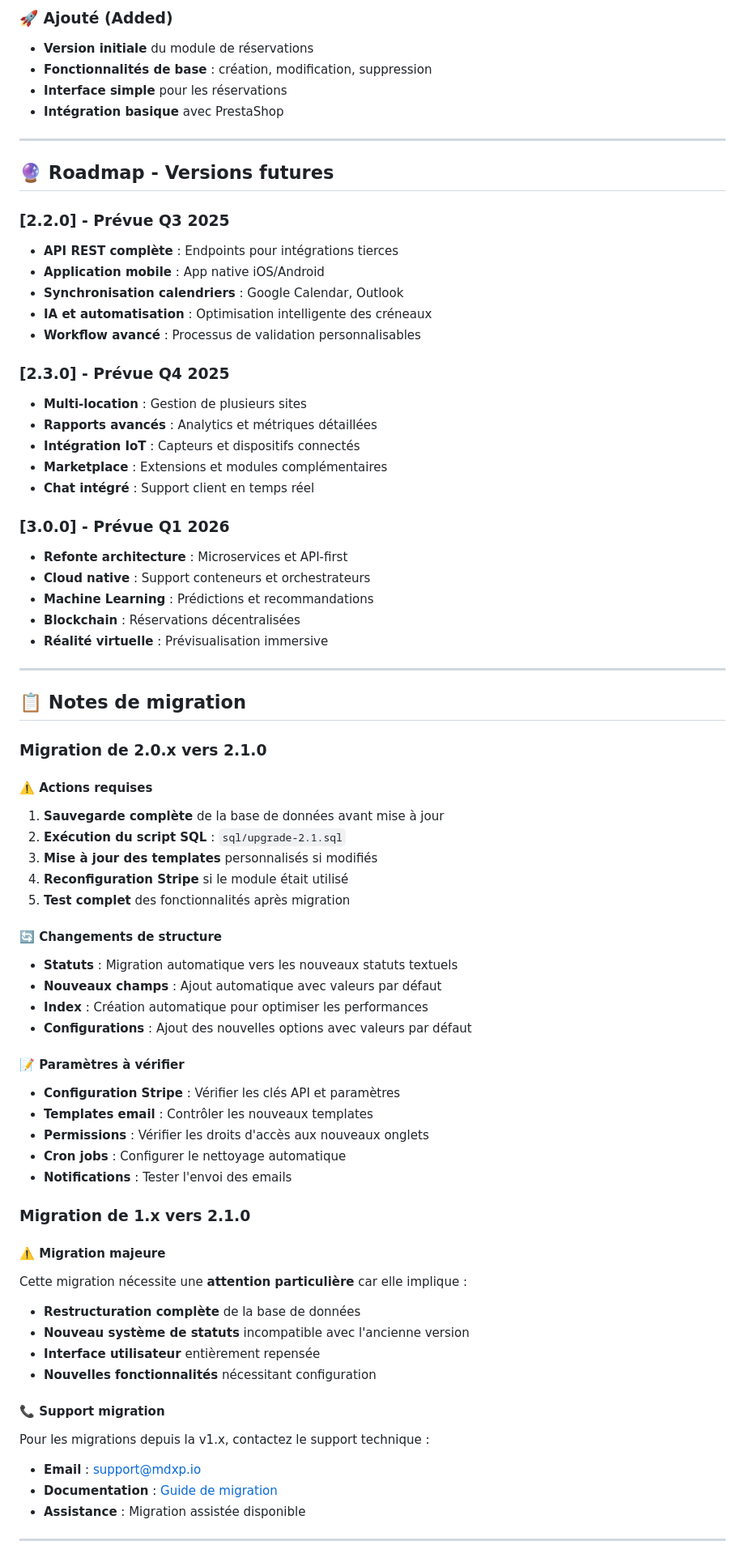
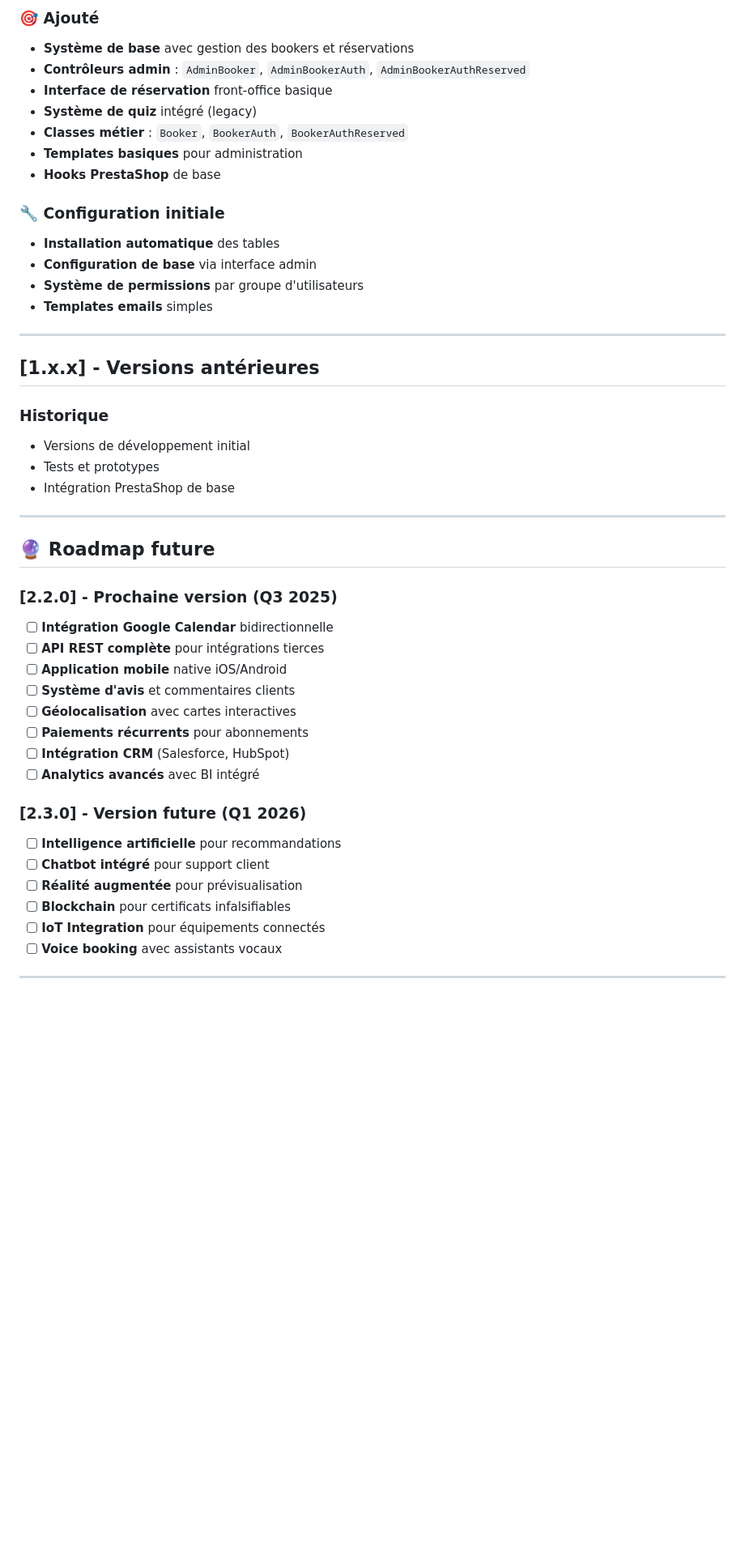
Before and after one commit to FastmanTheDuke/prestashop-booking-module, a Markdown page: CHANGELOG.md, the part around one of its changes. Shown at 81% size. Drawn GitHub-style; blank space fills up the shorter version.

Commit message:
Création du changelog détaillé pour la version 2.1 avec toutes les nouvelles fonctionnalités

```diff
--- a/CHANGELOG.md
+++ b/CHANGELOG.md
@@ -159,75 +130,49 @@ Le format est basé sur [Keep a Changelog](https://keepachangelog.com/fr/1.0.0/)
 
-### 🚀 Ajouté (Added)
-- **Version initiale** du module de réservations
-- **Fonctionnalités de base** : création, modification, suppression
-- **Interface simple** pour les réservations
-- **Intégration basique** avec PrestaShop
+### 🎯 Ajouté
+- **Système de base** avec gestion des bookers et réservations
+- **Contrôleurs admin** : `AdminBooker`, `AdminBookerAuth`, `AdminBookerAuthReserved`
+- **Interface de réservation** front-office basique
+- **Système de quiz** intégré (legacy)
+- **Classes métier** : `Booker`, `BookerAuth`, `BookerAuthReserved`
+- **Templates basiques** pour administration
+- **Hooks PrestaShop** de base
+
+### 🔧 Configuration initiale
+- **Installation automatique** des tables
+- **Configuration de base** via interface admin
+- **Système de permissions** par groupe d'utilisateurs
+- **Templates emails** simples
 
 ---
 
-## 🔮 Roadmap - Versions futures
+## [1.x.x] - Versions antérieures
 
-### [2.2.0] - Prévue Q3 2025
-- **API REST complète** : Endpoints pour intégrations tierces
-- **Application mobile** : App native iOS/Android
-- **Synchronisation calendriers** : Google Calendar, Outlook
-- **IA et automatisation** : Optimisation intelligente des créneaux
-- **Workflow avancé** : Processus de validation personnalisables
-
-### [2.3.0] - Prévue Q4 2025
-- **Multi-location** : Gestion de plusieurs sites
-- **Rapports avancés** : Analytics et métriques détaillées
-- **Intégration IoT** : Capteurs et dispositifs connectés
-- **Marketplace** : Extensions et modules complémentaires
-- **Chat intégré** : Support client en temps réel
-
-### [3.0.0] - Prévue Q1 2026
-- **Refonte architecture** : Microservices et API-first
-- **Cloud native** : Support conteneurs et orchestrateurs
-- **Machine Learning** : Prédictions et recommandations
-- **Blockchain** : Réservations décentralisées
-- **Réalité virtuelle** : Prévisualisation immersive
+### Historique
+- Versions de développement initial
+- Tests et prototypes
+- Intégration PrestaShop de base
 
 ---
 
-## 📋 Notes de migration
+## 🔮 Roadmap future
 
-### Migration de 2.0.x vers 2.1.0
+### [2.2.0] - Prochaine version (Q3 2025)
+- [ ] **Intégration Google Calendar** bidirectionnelle
+- [ ] **API REST complète** pour intégrations tierces
+- [ ] **Application mobile** native iOS/Android
+- [ ] **Système d'avis** et commentaires clients
+- [ ] **Géolocalisation** avec cartes interactives
+- [ ] **Paiements récurrents** pour abonnements
+- [ ] **Intégration CRM** (Salesforce, HubSpot)
+- [ ] **Analytics avancés** avec BI intégré
 
-#### ⚠️ Actions requises
-1. **Sauvegarde complète** de la base de données avant mise à jour
-2. **Exécution du script SQL** : `sql/upgrade-2.1.sql`
-3. **Mise à jour des templates** personnalisés si modifiés
-4. **Reconfiguration Stripe** si le module était utilisé
-5. **Test complet** des fonctionnalités après migration
-
-#### 🔄 Changements de structure
-- **Statuts** : Migration automatique vers les nouveaux statuts textuels
-- **Nouveaux champs** : Ajout automatique avec valeurs par défaut
-- **Index** : Création automatique pour optimiser les performances
-- **Configurations** : Ajout des nouvelles options avec valeurs par défaut
-
-#### 📝 Paramètres à vérifier
-- **Configuration Stripe** : Vérifier les clés API et paramètres
-- **Templates email** : Contrôler les nouveaux templates
-- **Permissions** : Vérifier les droits d'accès aux nouveaux onglets
-- **Cron jobs** : Configurer le nettoyage automatique
-- **Notifications** : Tester l'envoi des emails
-
-### Migration de 1.x vers 2.1.0
-
-#### ⚠️ Migration majeure
-Cette migration nécessite une **attention particulière** car elle implique :
-- **Restructuration complète** de la base de données
-- **Nouveau système de statuts** incompatible avec l'ancienne version
-- **Interface utilisateur** entièrement repensée
-- **Nouvelles fonctionnalités** nécessitant configuration
-
-#### 📞 Support migration
-Pour les migrations depuis la v1.x, contactez le support technique :
-- **Email** : support@mdxp.io
-- **Documentation** : [Guide de migration](https://github.com/FastmanTheDuke/prestashop-booking-module/wiki/Migration-Guide)
-- **Assistance** : Migration assistée disponible
+### [2.3.0] - Version future (Q1 2026)
+- [ ] **Intelligence artificielle** pour recommandations
+- [ ] **Chatbot intégré** pour support client
+- [ ] **Réalité augmentée** pour prévisualisation
+- [ ] **Blockchain** pour certificats infalsifiables
+- [ ] **IoT Integration** pour équipements connectés
+- [ ] **Voice booking** avec assistants vocaux
 
 ---
 
```
Also changed, not shown: other parts of CHANGELOG.md (+192 -179 lines).
